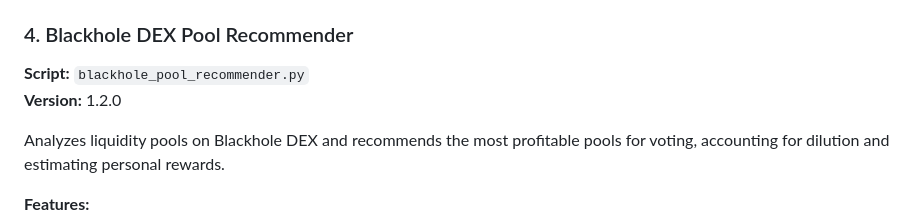
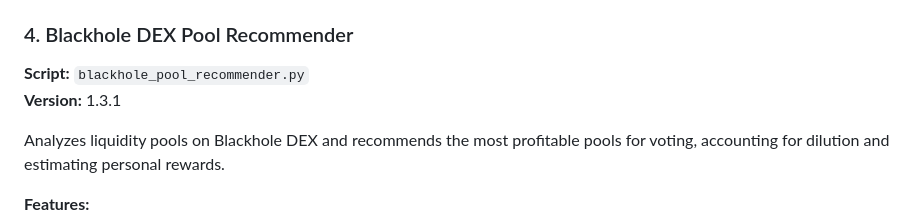
Before and after one commit to mikegreiner/avalanche-chain-tools, a Markdown page: README.md, the part around the change. Drawn GitHub-style.

Commit message:
Update README.md: Pool recommender version to 1.3.1

```diff
--- a/README.md
+++ b/README.md
@@ -110,7 +110,7 @@ python3 avalanche_daily_swaps.py --version
 
 ### 4. Blackhole DEX Pool Recommender
 **Script:** `blackhole_pool_recommender.py`
-**Version:** 1.2.0
+**Version:** 1.3.1
 
 Analyzes liquidity pools on Blackhole DEX and recommends the most profitable pools for voting, accounting for dilution and estimating personal rewards.
 
```
